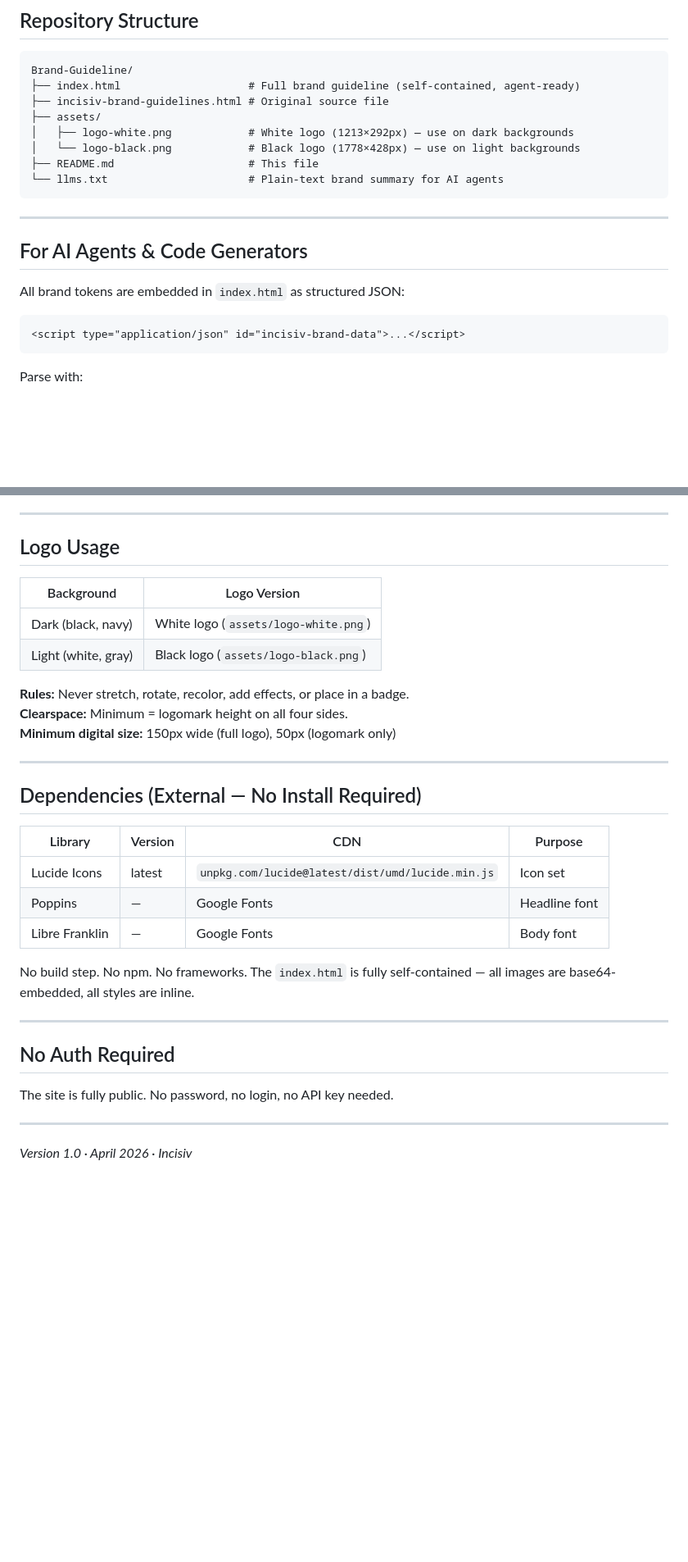
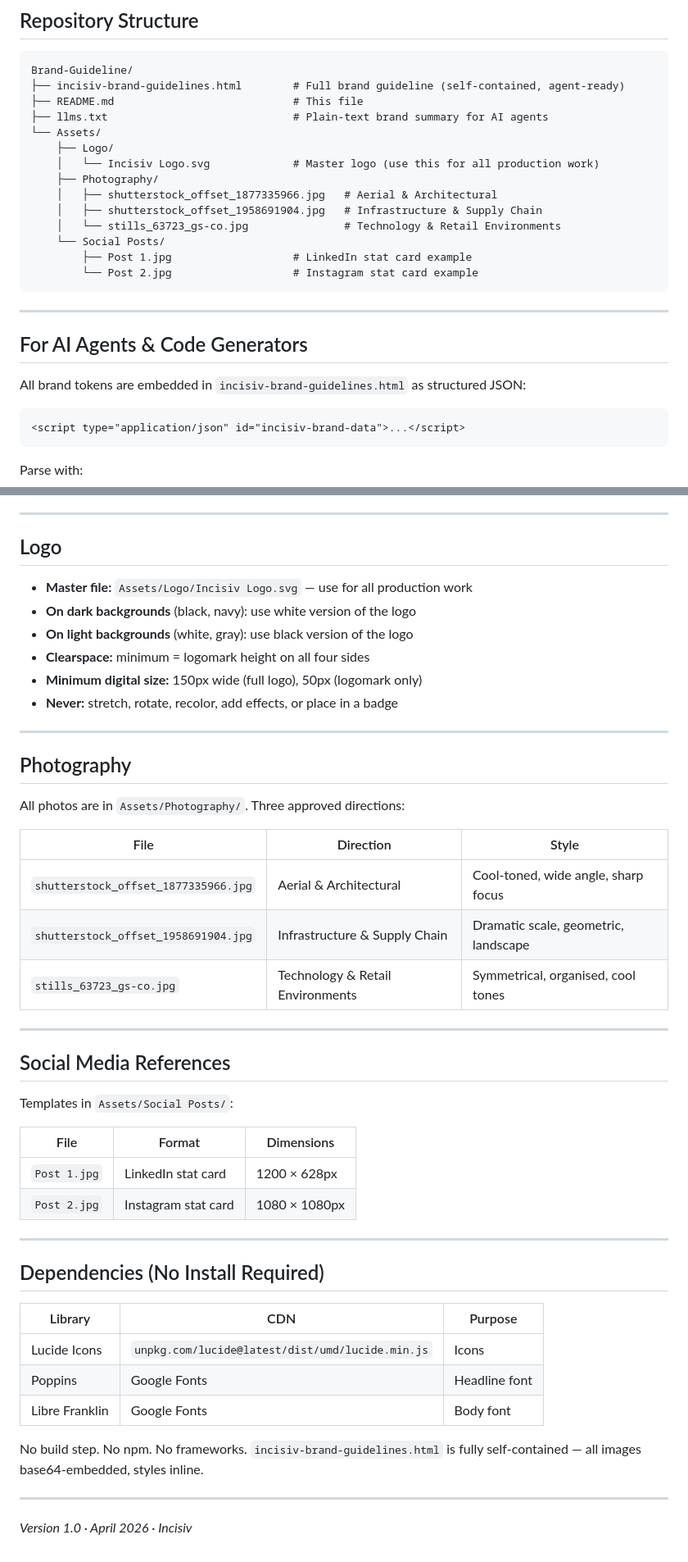
Before and after one commit to Inc-rohit/Brand-Guideline, a Markdown page: README.md, 2 parts joined by grey strips. Shown at 82% size. Rendered like a GitHub page; blank space fills up the shorter version.

Commit message:
Update README with real Assets folder structure and paths
Co-Authored-By: Claude Sonnet 4.6 <noreply@anthropic.com>

````diff
--- a/README.md
+++ b/README.md
@@ -11,20 +11,26 @@ Official brand identity system for Incisiv — a B2B retail technology intellige
 
 ```
 Brand-Guideline/
-├── index.html                    # Full brand guideline (self-contained, agent-ready)
-├── incisiv-brand-guidelines.html # Original source file
-├── assets/
-│   ├── logo-white.png            # White logo (1213×292px) — use on dark backgrounds
-│   └── logo-black.png            # Black logo (1778×428px) — use on light backgrounds
-├── README.md                     # This file
-└── llms.txt                      # Plain-text brand summary for AI agents
+├── incisiv-brand-guidelines.html        # Full brand guideline (self-contained, agent-ready)
+├── README.md                            # This file
+├── llms.txt                             # Plain-text brand summary for AI agents
+└── Assets/
+    ├── Logo/
+    │   └── Incisiv Logo.svg             # Master logo (use this for all production work)
+    ├── Photography/
+    │   ├── shutterstock_offset_1877335966.jpg   # Aerial & Architectural
+    │   ├── shutterstock_offset_1958691904.jpg   # Infrastructure & Supply Chain
+    │   └── stills_63723_gs-co.jpg               # Technology & Retail Environments
+    └── Social Posts/
+        ├── Post 1.jpg                   # LinkedIn stat card example
+        └── Post 2.jpg                   # Instagram stat card example
 ```
 
 ---
 
 ## For AI Agents & Code Generators
 
-All brand tokens are embedded in `index.html` as structured JSON:
+All brand tokens are embedded in `incisiv-brand-guidelines.html` as structured JSON:
 
 ```html
 <script type="application/json" id="incisiv-brand-data">...</script>
@@ -87,34 +93,49 @@ Or read `llms.txt` for a plain-text summary of all tokens.
 
 ---
 
-## Logo Usage
+## Logo
 
-| Background | Logo Version |
-|---|---|
-| Dark (black, navy) | White logo (`assets/logo-white.png`) |
-| Light (white, gray) | Black logo (`assets/logo-black.png`) |
-
-**Rules:** Never stretch, rotate, recolor, add effects, or place in a badge.
-**Clearspace:** Minimum = logomark height on all four sides.
-**Minimum digital size:** 150px wide (full logo), 50px (logomark only)
+- **Master file:** `Assets/Logo/Incisiv Logo.svg` — use for all production work
+- **On dark backgrounds** (black, navy): use white version of the logo
+- **On light backgrounds** (white, gray): use black version of the logo
+- **Clearspace:** minimum = logomark height on all four sides
+- **Minimum digital size:** 150px wide (full logo), 50px (logomark only)
+- **Never:** stretch, rotate, recolor, add effects, or place in a badge
 
 ---
 
-## Dependencies (External — No Install Required)
+## Photography
 
-| Library | Version | CDN | Purpose |
-|---|---|---|---|
-| Lucide Icons | latest | `unpkg.com/lucide@latest/dist/umd/lucide.min.js` | Icon set |
-| Poppins | — | Google Fonts | Headline font |
-| Libre Franklin | — | Google Fonts | Body font |
+All photos are in `Assets/Photography/`. Three approved directions:
 
-No build step. No npm. No frameworks. The `index.html` is fully self-contained — all images are base64-embedded, all styles are inline.
+| File | Direction | Style |
+|---|---|---|
+| `shutterstock_offset_1877335966.jpg` | Aerial & Architectural | Cool-toned, wide angle, sharp focus |
+| `shutterstock_offset_1958691904.jpg` | Infrastructure & Supply Chain | Dramatic scale, geometric, landscape |
+| `stills_63723_gs-co.jpg` | Technology & Retail Environments | Symmetrical, organised, cool tones |
 
 ---
 
-## No Auth Required
+## Social Media References
 
-The site is fully public. No password, no login, no API key needed.
+Templates in `Assets/Social Posts/`:
+
+| File | Format | Dimensions |
+|---|---|---|
+| `Post 1.jpg` | LinkedIn stat card | 1200 × 628px |
+| `Post 2.jpg` | Instagram stat card | 1080 × 1080px |
+
+---
+
+## Dependencies (No Install Required)
+
+| Library | CDN | Purpose |
+|---|---|---|
+| Lucide Icons | `unpkg.com/lucide@latest/dist/umd/lucide.min.js` | Icons |
+| Poppins | Google Fonts | Headline font |
+| Libre Franklin | Google Fonts | Body font |
+
+No build step. No npm. No frameworks. `incisiv-brand-guidelines.html` is fully self-contained — all images base64-embedded, styles inline.
 
 ---
 
````
